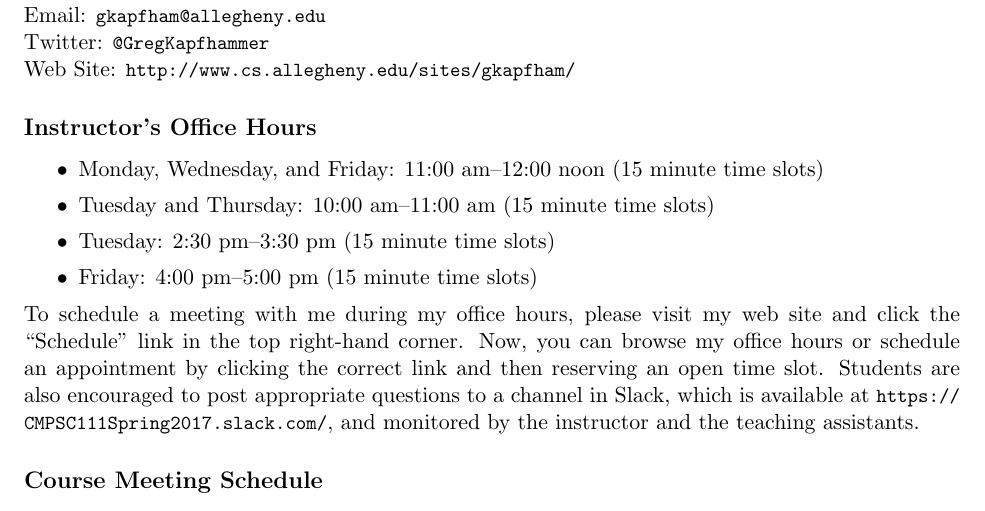
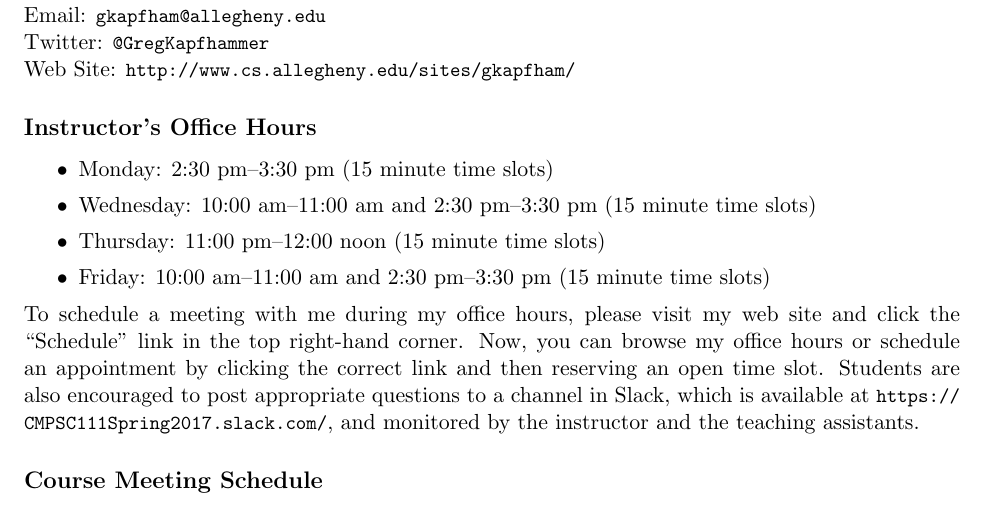
Before and after one commit to Allegheny-Computer-Science-111-F2017/cs111-F2017-syllabus, a LaTeX document (cs111F2017_syllabus.tex): part of page 1 of 6, cut so that both start at the same text. Compiled offline with pdfLaTeX.

Commit message:
Adding in all of the office hours in the cs111F2017_syllabus.

```diff
--- a/cs111F2017_syllabus.tex
+++ b/cs111F2017_syllabus.tex
@@ -70,13 +70,13 @@ Dr.\ Gregory M.\ Kapfhammer\\
 \begin{itemize}
   \itemsep0em
 
-  \item Monday, Wednesday, and Friday: 11:00 am--12:00 noon (15 minute time slots)
+  \item Monday: 2:30 pm--3:30 pm (15 minute time slots)
 
-  \item Tuesday and Thursday: 10:00 am--11:00 am (15 minute time slots)
+  \item Wednesday: 10:00 am--11:00 am and 2:30 pm--3:30 pm (15 minute time slots)
 
-  \item Tuesday: 2:30 pm--3:30 pm (15 minute time slots)
+  \item Thursday: 11:00 pm--12:00 noon (15 minute time slots)
 
-  \item Friday: 4:00 pm--5:00 pm (15 minute time slots)
+  \item Friday: 10:00 am--11:00 am and 2:30 pm--3:30 pm (15 minute time slots)
 
 \end{itemize}
 
```
